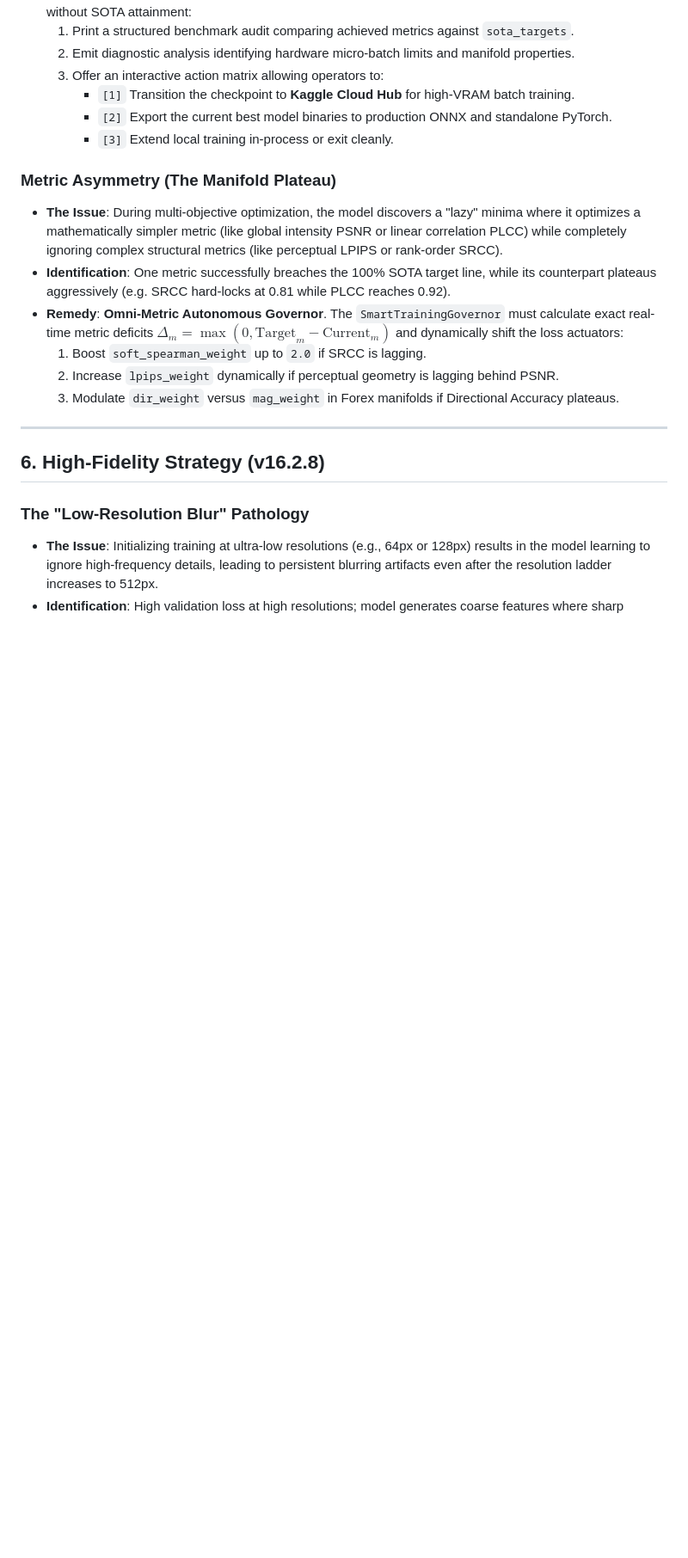
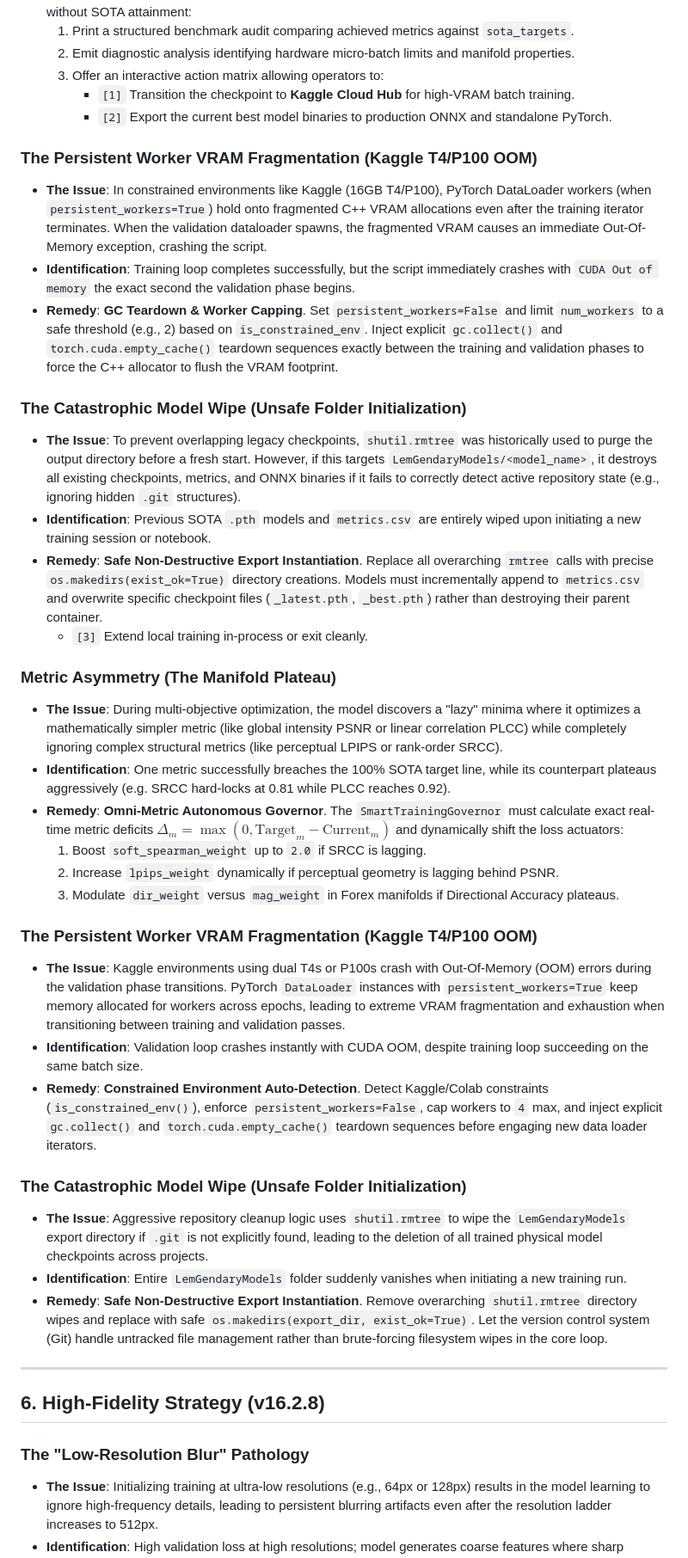
Before and after one commit to lemgenda/ai-training-whitepapers, a Markdown page: MD-Papers/PAPER_TRAINING_PATHOLOGY.md, the part around the change printed below. Shown: that part at 86% size. Drawn GitHub-style; blank space fills up the shorter version.

```diff
--- a/MD-Papers/PAPER_TRAINING_PATHOLOGY.md
+++ b/MD-Papers/PAPER_TRAINING_PATHOLOGY.md
@@ -163,6 +163,18 @@ To recognize these issues in under 5 minutes of monitoring, observe these three
   3. Offer an interactive action matrix allowing operators to:
      - `[1]` Transition the checkpoint to **Kaggle Cloud Hub** for high-VRAM batch training.
      - `[2]` Export the current best model binaries to production ONNX and standalone PyTorch.
+
+### The Persistent Worker VRAM Fragmentation (Kaggle T4/P100 OOM)
+
+- **The Issue**: In constrained environments like Kaggle (16GB T4/P100), PyTorch DataLoader workers (when `persistent_workers=True`) hold onto fragmented C++ VRAM allocations even after the training iterator terminates. When the validation dataloader spawns, the fragmented VRAM causes an immediate Out-Of-Memory exception, crashing the script.
+- **Identification**: Training loop completes successfully, but the script immediately crashes with `CUDA Out of memory` the exact second the validation phase begins.
+- **Remedy**: **GC Teardown & Worker Capping**. Set `persistent_workers=False` and limit `num_workers` to a safe threshold (e.g., 2) based on `is_constrained_env`. Inject explicit `gc.collect()` and `torch.cuda.empty_cache()` teardown sequences exactly between the training and validation phases to force the C++ allocator to flush the VRAM footprint.
+
+### The Catastrophic Model Wipe (Unsafe Folder Initialization)
+
+- **The Issue**: To prevent overlapping legacy checkpoints, `shutil.rmtree` was historically used to purge the output directory before a fresh start. However, if this targets `LemGendaryModels/<model_name>`, it destroys all existing checkpoints, metrics, and ONNX binaries if it fails to correctly detect active repository state (e.g., ignoring hidden `.git` structures).
+- **Identification**: Previous SOTA `.pth` models and `metrics.csv` are entirely wiped upon initiating a new training session or notebook.
+- **Remedy**: **Safe Non-Destructive Export Instantiation**. Replace all overarching `rmtree` calls with precise `os.makedirs(exist_ok=True)` directory creations. Models must incrementally append to `metrics.csv` and overwrite specific checkpoint files (`_latest.pth`, `_best.pth`) rather than destroying their parent container.
      - `[3]` Extend local training in-process or exit cleanly.
 
 ### Metric Asymmetry (The Manifold Plateau)
@@ -173,6 +185,18 @@ To recognize these issues in under 5 minutes of monitoring, observe these three
   1. Boost `soft_spearman_weight` up to `2.0` if SRCC is lagging.
   2. Increase `lpips_weight` dynamically if perceptual geometry is lagging behind PSNR.
   3. Modulate `dir_weight` versus `mag_weight` in Forex manifolds if Directional Accuracy plateaus.
+
+### The Persistent Worker VRAM Fragmentation (Kaggle T4/P100 OOM)
+
+- **The Issue**: Kaggle environments using dual T4s or P100s crash with Out-Of-Memory (OOM) errors during the validation phase transitions. PyTorch `DataLoader` instances with `persistent_workers=True` keep memory allocated for workers across epochs, leading to extreme VRAM fragmentation and exhaustion when transitioning between training and validation passes.
+- **Identification**: Validation loop crashes instantly with CUDA OOM, despite training loop succeeding on the same batch size.
+- **Remedy**: **Constrained Environment Auto-Detection**. Detect Kaggle/Colab constraints (`is_constrained_env()`), enforce `persistent_workers=False`, cap workers to `4` max, and inject explicit `gc.collect()` and `torch.cuda.empty_cache()` teardown sequences before engaging new data loader iterators.
+
+### The Catastrophic Model Wipe (Unsafe Folder Initialization)
+
+- **The Issue**: Aggressive repository cleanup logic uses `shutil.rmtree` to wipe the `LemGendaryModels` export directory if `.git` is not explicitly found, leading to the deletion of all trained physical model checkpoints across projects.
+- **Identification**: Entire `LemGendaryModels` folder suddenly vanishes when initiating a new training run.
+- **Remedy**: **Safe Non-Destructive Export Instantiation**. Remove overarching `shutil.rmtree` directory wipes and replace with safe `os.makedirs(export_dir, exist_ok=True)`. Let the version control system (Git) handle untracked file management rather than brute-forcing filesystem wipes in the core loop.
 
 ---
 
```
Also changed, not shown: other parts of MD-Papers/PAPER_TRAINING_PATHOLOGY.md (+2 -0 lines), MD-Papers/PAPER_FOREX_PREDICTOR.md (+26 -18 lines), MD-Papers/PAPER_TRAINING_SUITE.md (+2 -1 lines), assets/forex_training_curve_v2.png (added), 3 other files.
